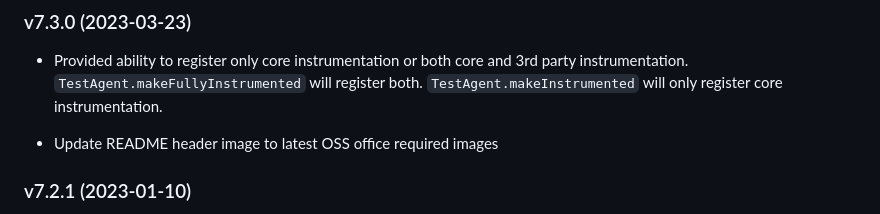
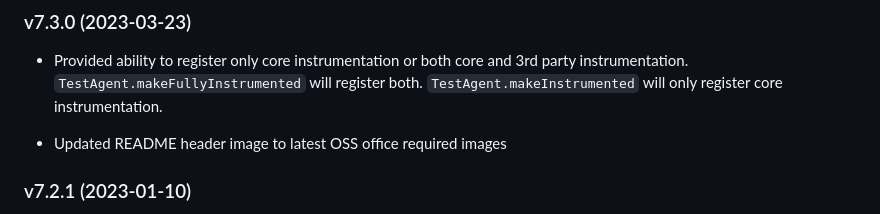
Before and after one commit to newrelic/node-test-utilities, a Markdown page: CHANGELOG.md, the part around the change. Drawn GitHub-style.

Commit message:
Update CHANGELOG.md
Co-authored-by: Maurice Rickard <maurice@mauricerickard.com>

```diff
--- a/CHANGELOG.md
+++ b/CHANGELOG.md
@@ -2,7 +2,7 @@
 
 * Provided ability to register only core instrumentation or both core and 3rd party instrumentation.  `TestAgent.makeFullyInstrumented` will register both.  `TestAgent.makeInstrumented` will only register core instrumentation.
 
-* Update README header image to latest OSS office required images
+* Updated README header image to latest OSS office required images
 
 ### v7.2.1 (2023-01-10)
 
```
